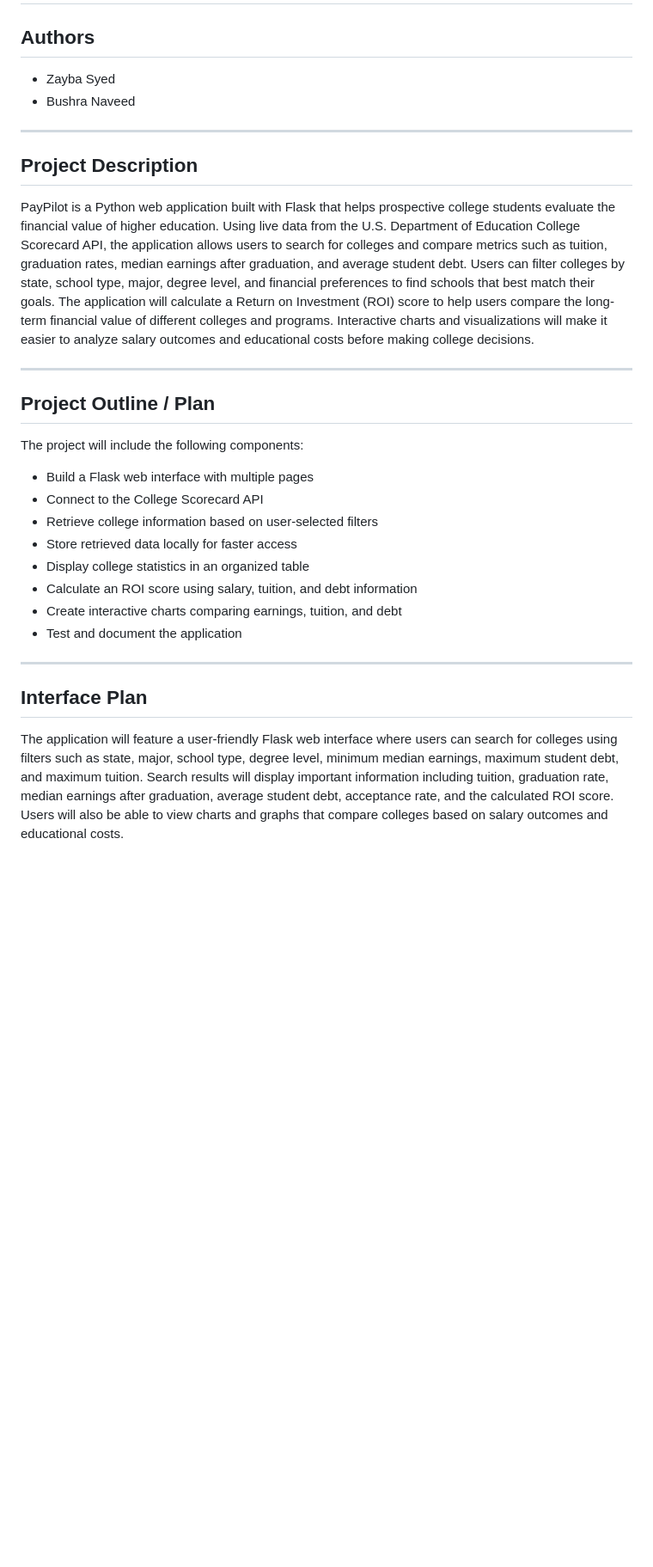
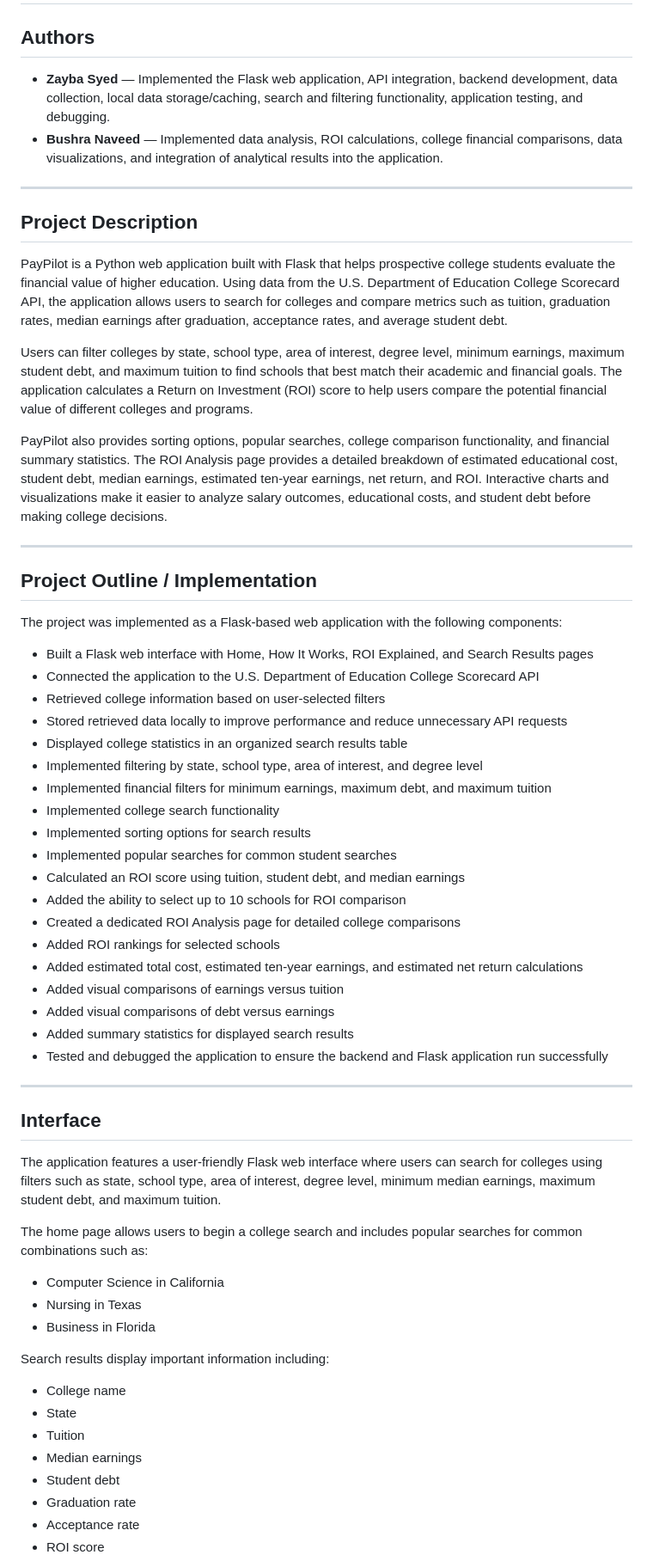
Before and after one commit to BushraN62/PayPilot, a Markdown page: README.md, the part around one of its changes. Shown at 86% size. GitHub-like rendering; blank space fills up the shorter version.

```diff
--- a/README.md
+++ b/README.md
@@ -1,32 +1,66 @@
 # PayPilot
 
 ## Authors
-- Zayba Syed
-- Bushra Naveed
+
+- **Zayba Syed** — Implemented the Flask web application, API integration, backend development, data collection, local data storage/caching, search and filtering functionality, application testing, and debugging.
+- **Bushra Naveed** — Implemented data analysis, ROI calculations, college financial comparisons, data visualizations, and integration of analytical results into the application.
 
 ---
 
 ## Project Description
 
-PayPilot is a Python web application built with Flask that helps prospective college students evaluate the financial value of higher education. Using live data from the U.S. Department of Education College Scorecard API, the application allows users to search for colleges and compare metrics such as tuition, graduation rates, median earnings after graduation, and average student debt. Users can filter colleges by state, school type, major, degree level, and financial preferences to find schools that best match their goals. The application will calculate a Return on Investment (ROI) score to help users compare the long-term financial value of different colleges and programs. Interactive charts and visualizations will make it easier to analyze salary outcomes and educational costs before making college decisions.
+PayPilot is a Python web application built with Flask that helps prospective college students evaluate the financial value of higher education. Using data from the U.S. Department of Education College Scorecard API, the application allows users to search for colleges and compare metrics such as tuition, graduation rates, median earnings after graduation, acceptance rates, and average student debt.
+
+Users can filter colleges by state, school type, area of interest, degree level, minimum earnings, maximum student debt, and maximum tuition to find schools that best match their academic and financial goals. The application calculates a Return on Investment (ROI) score to help users compare the potential financial value of different colleges and programs.
+
+PayPilot also provides sorting options, popular searches, college comparison functionality, and financial summary statistics. The ROI Analysis page provides a detailed breakdown of estimated educational cost, student debt, median earnings, estimated ten-year earnings, net return, and ROI. Interactive charts and visualizations make it easier to analyze salary outcomes, educational costs, and student debt before making college decisions.
 
 ---
 
-## Project Outline / Plan
+## Project Outline / Implementation
 
-The project will include the following components:
+The project was implemented as a Flask-based web application with the following components:
 
-- Build a Flask web interface with multiple pages
-- Connect to the College Scorecard API
-- Retrieve college information based on user-selected filters
-- Store retrieved data locally for faster access
-- Display college statistics in an organized table
-- Calculate an ROI score using salary, tuition, and debt information
-- Create interactive charts comparing earnings, tuition, and debt
-- Test and document the application
+- Built a Flask web interface with Home, How It Works, ROI Explained, and Search Results pages
+- Connected the application to the U.S. Department of Education College Scorecard API
+- Retrieved college information based on user-selected filters
+- Stored retrieved data locally to improve performance and reduce unnecessary API requests
+- Displayed college statistics in an organized search results table
+- Implemented filtering by state, school type, area of interest, and degree level
+- Implemented financial filters for minimum earnings, maximum debt, and maximum tuition
+- Implemented college search functionality
+- Implemented sorting options for search results
+- Implemented popular searches for common student searches
+- Calculated an ROI score using tuition, student debt, and median earnings
+- Added the ability to select up to 10 schools for ROI comparison
+- Created a dedicated ROI Analysis page for detailed college comparisons
+- Added ROI rankings for selected schools
+- Added estimated total cost, estimated ten-year earnings, and estimated net return calculations
+- Added visual comparisons of earnings versus tuition
+- Added visual comparisons of debt versus earnings
+- Added summary statistics for displayed search results
+- Tested and debugged the application to ensure the backend and Flask application run successfully
 
 ---
 
-## Interface Plan
+## Interface
 
-The application will feature a user-friendly Flask web interface where users can search for colleges using filters such as state, major, school type, degree level, minimum median earnings, maximum student debt, and maximum tuition. Search results will display important information including tuition, graduation rate, median earnings after graduation, average student debt, acceptance rate, and the calculated ROI score. Users will also be able to view charts and graphs that compare colleges based on salary outcomes and educational costs.
+The application features a user-friendly Flask web interface where users can search for colleges using filters such as state, school type, area of interest, degree level, minimum median earnings, maximum student debt, and maximum tuition.
+
+The home page allows users to begin a college search and includes popular searches for common combinations such as:
+
+- Computer Science in California
+- Nursing in Texas
+- Business in Florida
+
+Search results display important information including:
+
+- College name
+- State
+- Tuition
+- Median earnings
+- Student debt
+- Graduation rate
+- Acceptance rate
+- ROI score
+
```
Also changed, not shown: other parts of README.md (+71 -4 lines).
